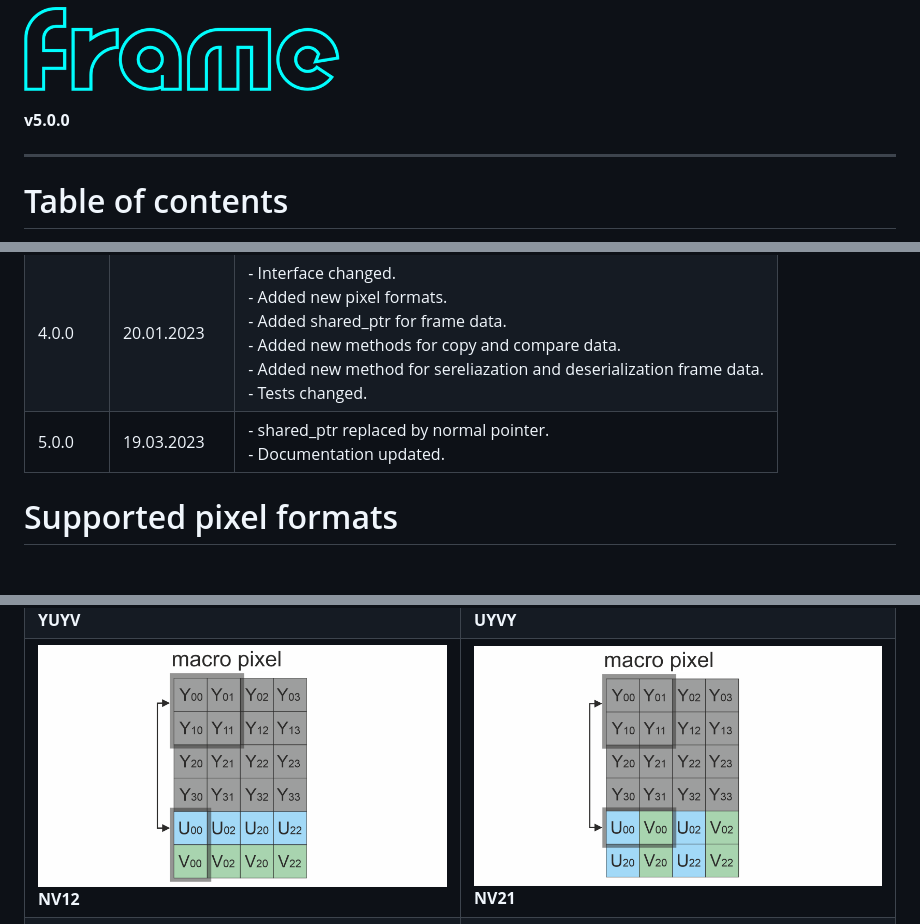
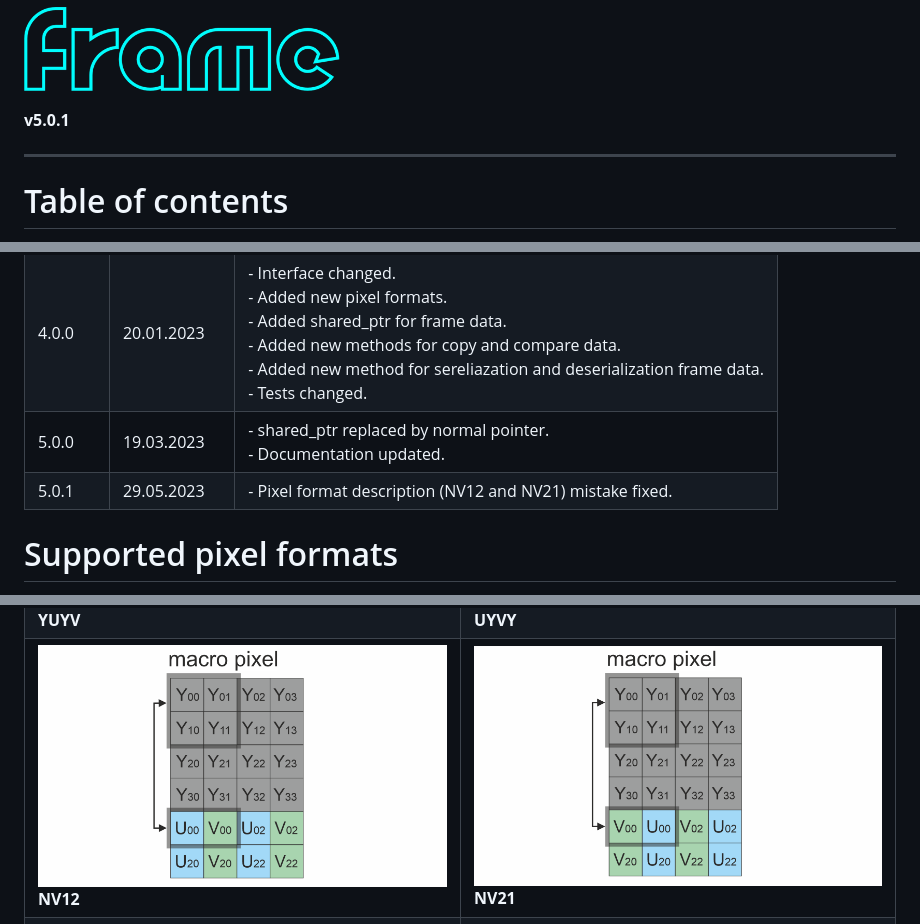
Before and after one commit to ConstantRobotics-Ltd/Frame, a Markdown page: README.md, 3 parts joined by grey strips. GitHub-like rendering; pictures changed too: _static/nv12_pixel_format.png, _static/nv21_pixel_format.png; blank space fills up the shorter version.

Commit message:
Pixel format description fixed

```diff
--- a/README.md
+++ b/README.md
@@ -1,6 +1,6 @@
 ![frame_logo](_static/frame_logo.png)
 
-**v5.0.0**
+**v5.0.1**
 
 ------
 
@@ -40,6 +40,7 @@ Frame class is basic class for other projects. Main file **Frame.h** contains de
 | 3.0.0   | 20.12.2020   | Added NV12 pixel format.                                     |
 | 4.0.0   | 20.01.2023   | - Interface changed. <br />- Added new pixel formats.<br />- Added shared_ptr for frame data.<br />- Added new methods for copy and compare data.<br />- Added new method for sereliazation and deserialization frame data.<br />- Tests changed. |
 | 5.0.0   | 19.03.2023   | - shared_ptr replaced by normal pointer.<br />- Documentation updated. |
+| 5.0.1   | 29.05.2023   | - Pixel format description (NV12 and NV21) mistake fixed.    |
 
 # Supported pixel formats
 
```
Also changed, not shown: 2 other files.
